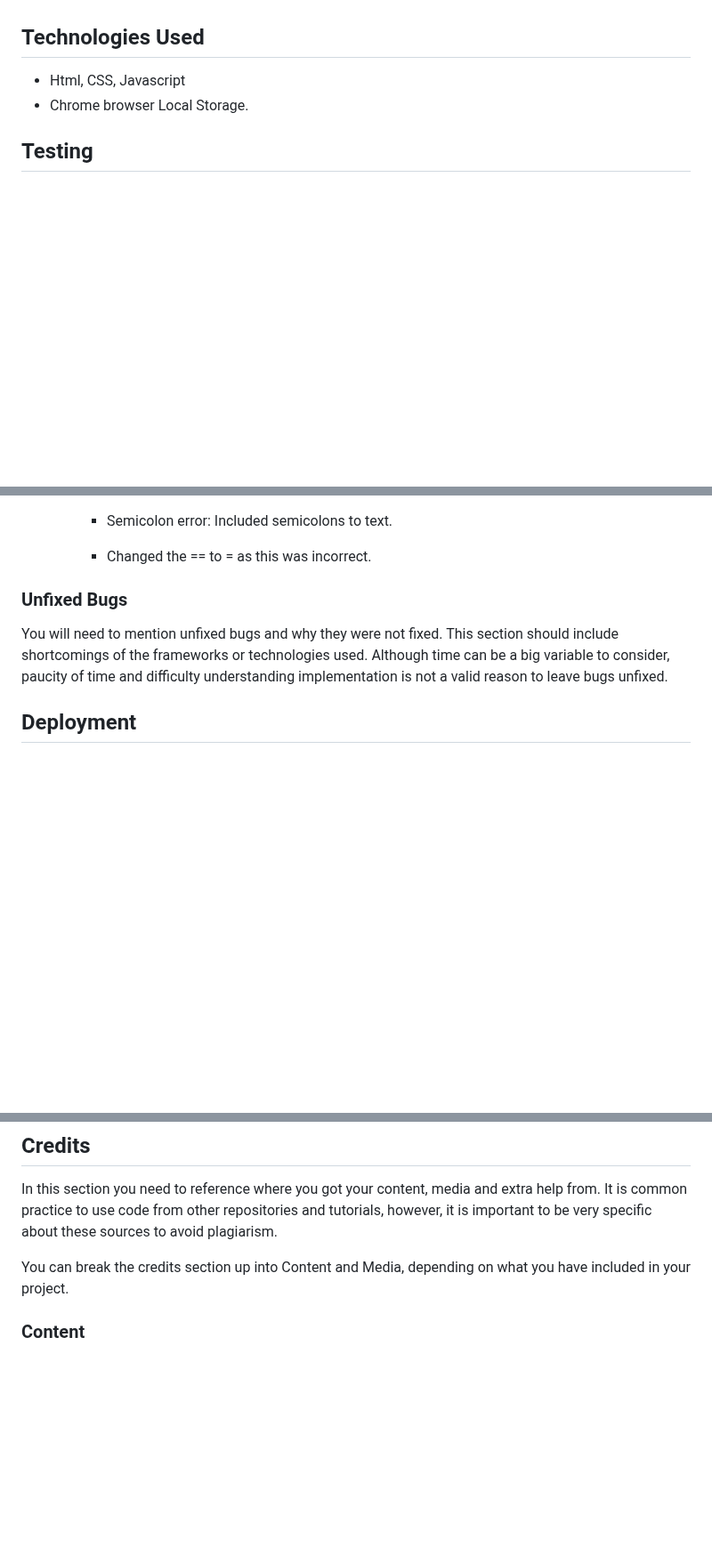
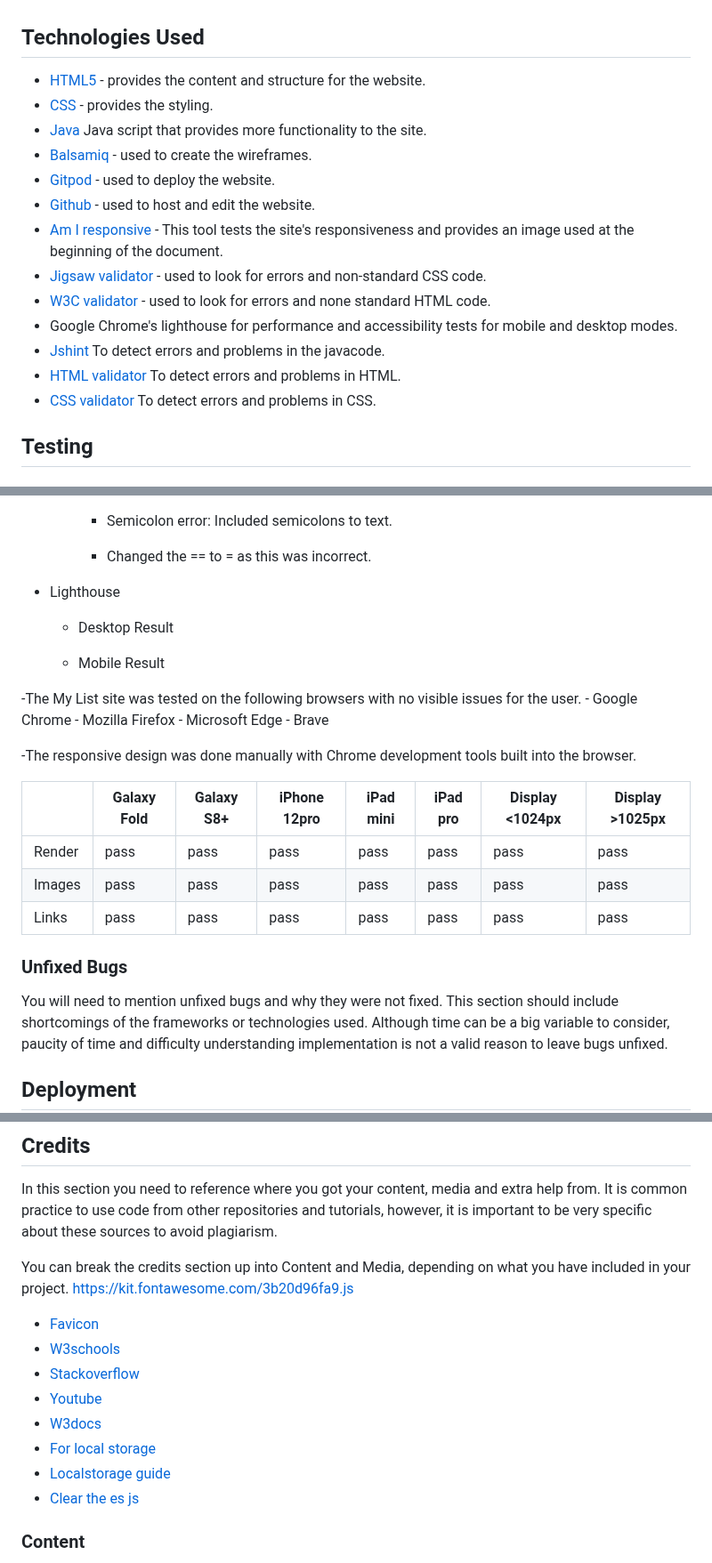
Before and after one commit to Marceillo/my-list, a Markdown page: README.md, 3 parts joined by grey strips. Shown at 89% size. Drawn GitHub-style; blank space fills up the shorter version.

Commit message:
Update README.md
Update text and content for technologies used and credits .

```diff
--- a/README.md
+++ b/README.md
@@ -100,8 +100,20 @@ I would have liked to add more functionality to the list so that the user has mo
 
 ## Technologies Used
 
-- Html, CSS, Javascript
-- Chrome browser Local Storage.
+- [HTML5](https://dev.w3.org/html5/spec-LC/introduction.html) - provides the content and structure for the website.
+- [CSS](https://www.w3.org/Style/CSS/Overview.en.html) - provides the styling.
+- [Java](https://www.w3schools.com/whatis/whatis_js.asp) Java script that provides more functionality to the site.
+- [Balsamiq](https://balsamiq.com/wireframes/) - used to create the wireframes.
+- [Gitpod](https://www.gitpod.io/#get-started) - used to deploy the website.
+- [Github](https://github.com/) - used to host and edit the website.
+- [Am I responsive](https://ui.dev/amiresponsive) - This tool tests the site's responsiveness and provides an image used at the beginning of the document.
+- [Jigsaw validator](https://jigsaw.w3.org/css-validator/) - used to look for errors and non-standard CSS code.
+- [W3C validator](https://validator.w3.org/) - used to look for errors and none standard HTML code.
+- Google Chrome's lighthouse for performance and accessibility tests for mobile and desktop modes.
+- [Jshint](https://jshint.com/) To detect errors and problems in the javacode.
+- [HTML validator](https://validator.w3.org/) To detect errors and problems in HTML.
+- [CSS validator](https://jigsaw.w3.org/css-validator/) To detect errors and problems in CSS.
+
 ## Testing
 
 ### Validator Testing
@@ -145,6 +157,24 @@ I would have liked to add more functionality to the list so that the user has mo
       - Semicolon error: Included semicolons to text.
       - Changed the == to = as this was incorrect.
 
+- Lighthouse
+     - Desktop Result
+
+     - Mobile Result
+
+-The My List site was tested on the following browsers with no visible issues for the user.
+    - Google Chrome
+    - Mozilla Firefox
+    - Microsoft Edge
+    - Brave
+
+-The responsive design was done manually with Chrome development tools built into the browser.
+
+|        | Galaxy Fold | Galaxy S8+ | iPhone 12pro | iPad mini  | iPad pro | Display <1024px | Display >1025px
+|--------|---------|-----------|----------|------|----------|-----------------|-----------------|
+| Render | pass    | pass      | pass     | pass | pass     | pass            | pass            |
+| Images | pass    | pass      | pass     | pass | pass     | pass            | pass            |
+| Links  | pass    | pass      | pass     | pass | pass     | pass            | pass            |
 
 
 
@@ -169,6 +199,16 @@ The live link can be found here - https://code-institute-org.github.io/love-math
 In this section you need to reference where you got your content, media and extra help from. It is common practice to use code from other repositories and tutorials, however, it is important to be very specific about these sources to avoid plagiarism.
 
 You can break the credits section up into Content and Media, depending on what you have included in your project.
+https://kit.fontawesome.com/3b20d96fa9.js
+
+- [Favicon](https://icons8.com/icons/set/favicon-todo-list)
+- [W3schools](https://www.w3schools.com/)
+- [Stackoverflow](https://stackoverflow.com/)
+- [Youtube](youtube.com)
+- [W3docs](https://www.w3docs.com/)
+- [For local storage](https://www.tutorialstonight.com/to-do-list-javascript)
+- [Localstorage guide](-https://blog.logrocket.com/localstorage-javascript-complete-guide/)
+- [Clear the es js](https://stackoverflow.com/questions/54647294/const-is-available-in-es6-use-esversion-6)
 
 ### Content
 
```
Also changed, not shown: other parts of README.md (+6 -6 lines).
